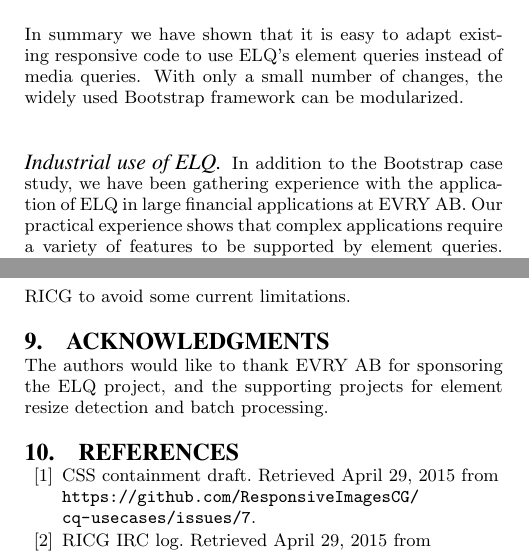
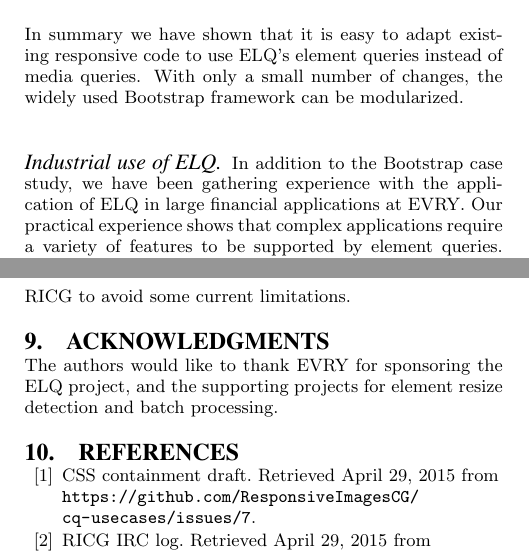
Before and after one commit to wnr/chi-elq-note, a LaTeX paper (elq.tex): two parts of the columns of pages 8 and 10 of 11, joined at a grey line, cut so that both start at the same text. Compiled offline with pdfLaTeX.

Commit message:
Removed AB from EVRY

```diff
--- a/elq.tex
+++ b/elq.tex
@@ -980,7 +980,7 @@
     With only a small number of changes, the widely used Bootstrap framework can be modularized.
 
     \paragraph{Industrial use of \elq{}}
-    In addition to the Bootstrap case study, we have been gathering experience with the application of \elq{} in large financial applications at EVRY AB.
+    In addition to the Bootstrap case study, we have been gathering experience with the application of \elq{} in large financial applications at EVRY.
     Our practical experience shows that complex applications require a variety of features to be supported by element queries.
     Such features can be provided effectively by \elq{} plugins.
 
@@ -1168,7 +1168,7 @@
 
 %ACKNOWLEDGMENTS are optional
 \section{Acknowledgments}
-The authors would like to thank EVRY AB for sponsoring the \elq{} project, and the supporting projects for element resize detection and batch processing.
+The authors would like to thank EVRY for sponsoring the \elq{} project, and the supporting projects for element resize detection and batch processing.
 
 %
 % The following two commands are all you need in the
```
Also changed, not shown: elq.pdf, elq.tex (2 more changed lines).
